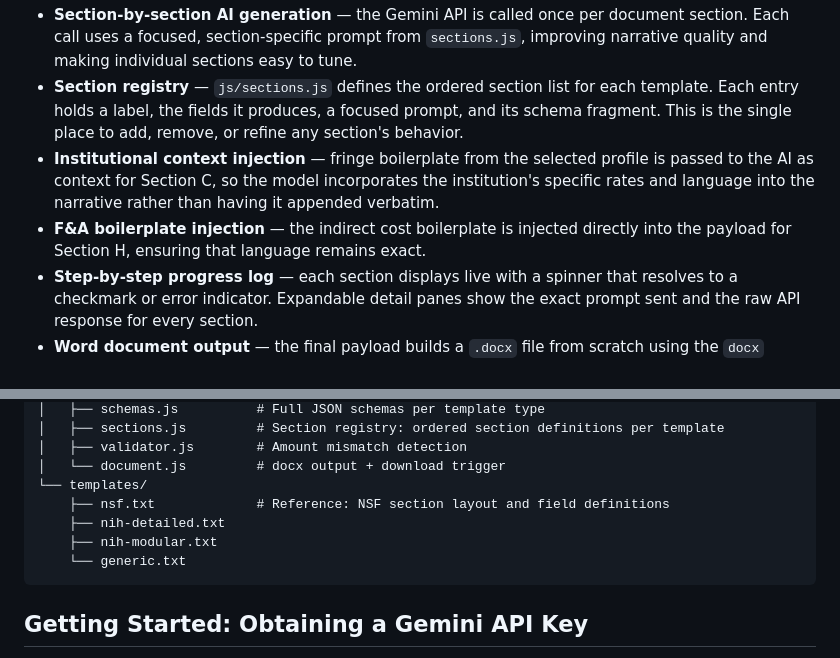
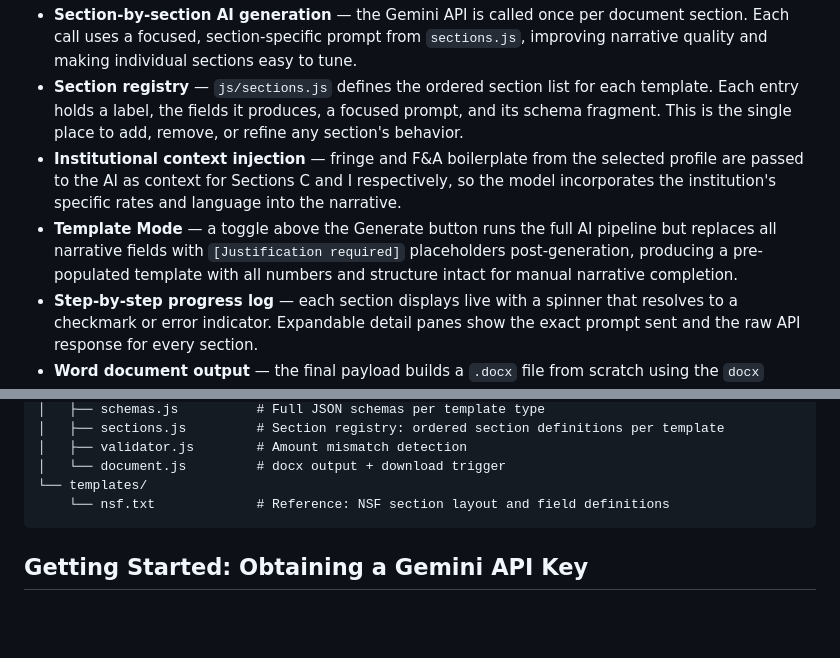
Before and after one commit to nathanwiggins/justintime, a Markdown page: README.md, 2 parts joined by grey strips. Drawn GitHub-style; blank space fills up the shorter version.

Commit message:
Update README: Section I, Template Mode, remove NIH/Generic template refs
Co-Authored-By: Claude Sonnet 4.6 <noreply@anthropic.com>

````diff
--- a/README.md
+++ b/README.md
@@ -10,8 +10,8 @@ A lightweight, client-side NSF budget justification generator built for research
 - **Default profile** — mark any Institutional Profile as the default in Settings. It auto-selects in the Generator dropdown on every load.
 - **Section-by-section AI generation** — the Gemini API is called once per document section. Each call uses a focused, section-specific prompt from `sections.js`, improving narrative quality and making individual sections easy to tune.
 - **Section registry** — `js/sections.js` defines the ordered section list for each template. Each entry holds a label, the fields it produces, a focused prompt, and its schema fragment. This is the single place to add, remove, or refine any section's behavior.
-- **Institutional context injection** — fringe boilerplate from the selected profile is passed to the AI as context for Section C, so the model incorporates the institution's specific rates and language into the narrative rather than having it appended verbatim.
-- **F&A boilerplate injection** — the indirect cost boilerplate is injected directly into the payload for Section H, ensuring that language remains exact.
+- **Institutional context injection** — fringe and F&A boilerplate from the selected profile are passed to the AI as context for Sections C and I respectively, so the model incorporates the institution's specific rates and language into the narrative.
+- **Template Mode** — a toggle above the Generate button runs the full AI pipeline but replaces all narrative fields with `[Justification required]` placeholders post-generation, producing a pre-populated template with all numbers and structure intact for manual narrative completion.
 - **Step-by-step progress log** — each section displays live with a spinner that resolves to a checkmark or error indicator. Expandable detail panes show the exact prompt sent and the raw API response for every section.
 - **Word document output** — the final payload builds a `.docx` file from scratch using the `docx` library. No pre-built template files required. The document downloads automatically.
 - **Last updated indicator** — a footer shows the date of the most recent push, fetched live from the GitHub API.
@@ -44,10 +44,7 @@ justintime/
 │   ├── validator.js        # Amount mismatch detection
 │   └── document.js         # docx output + download trigger
 └── templates/
-    ├── nsf.txt             # Reference: NSF section layout and field definitions
-    ├── nih-detailed.txt
-    ├── nih-modular.txt
-    └── generic.txt
+    └── nsf.txt             # Reference: NSF section layout and field definitions
 ```
 
 ## Getting Started: Obtaining a Gemini API Key
````
